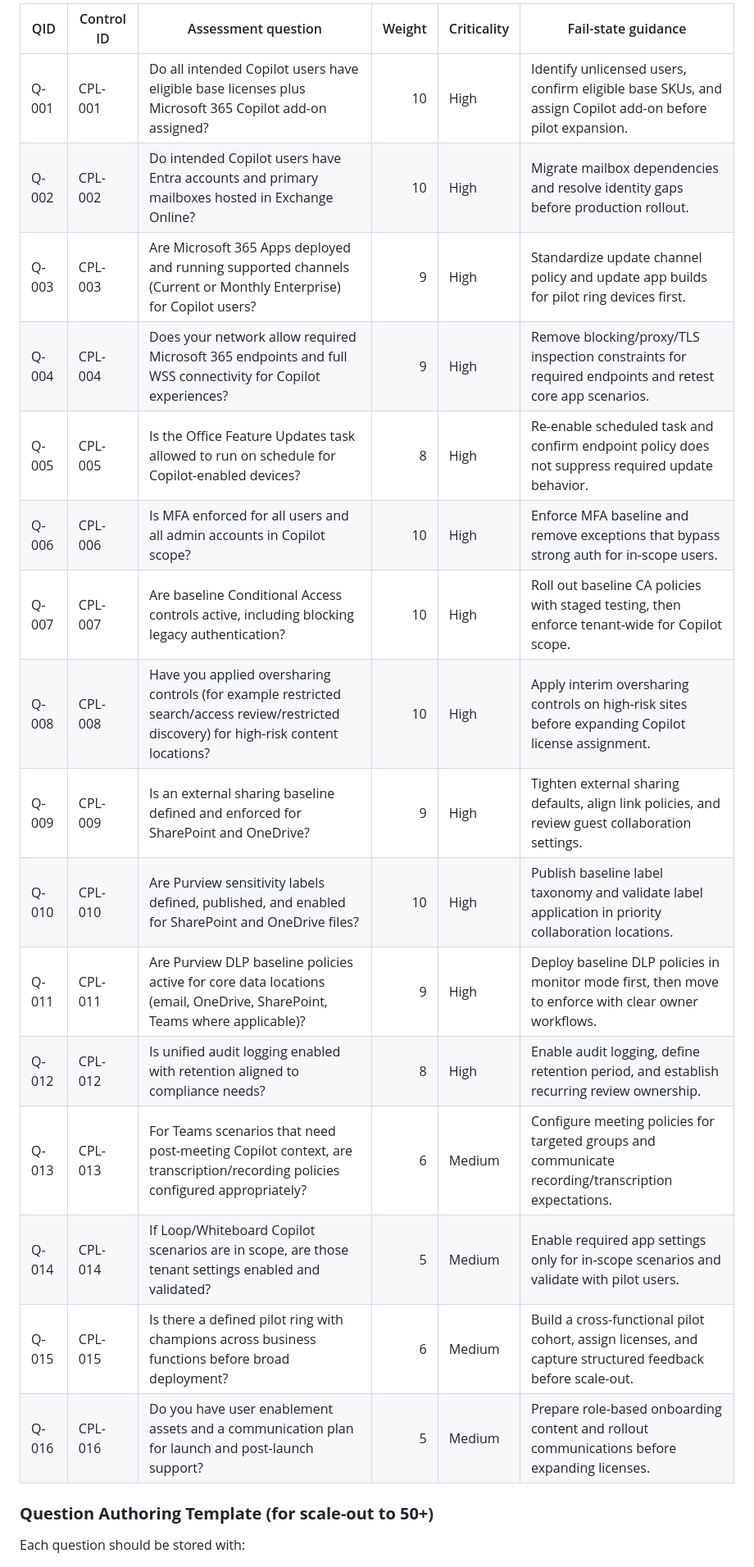
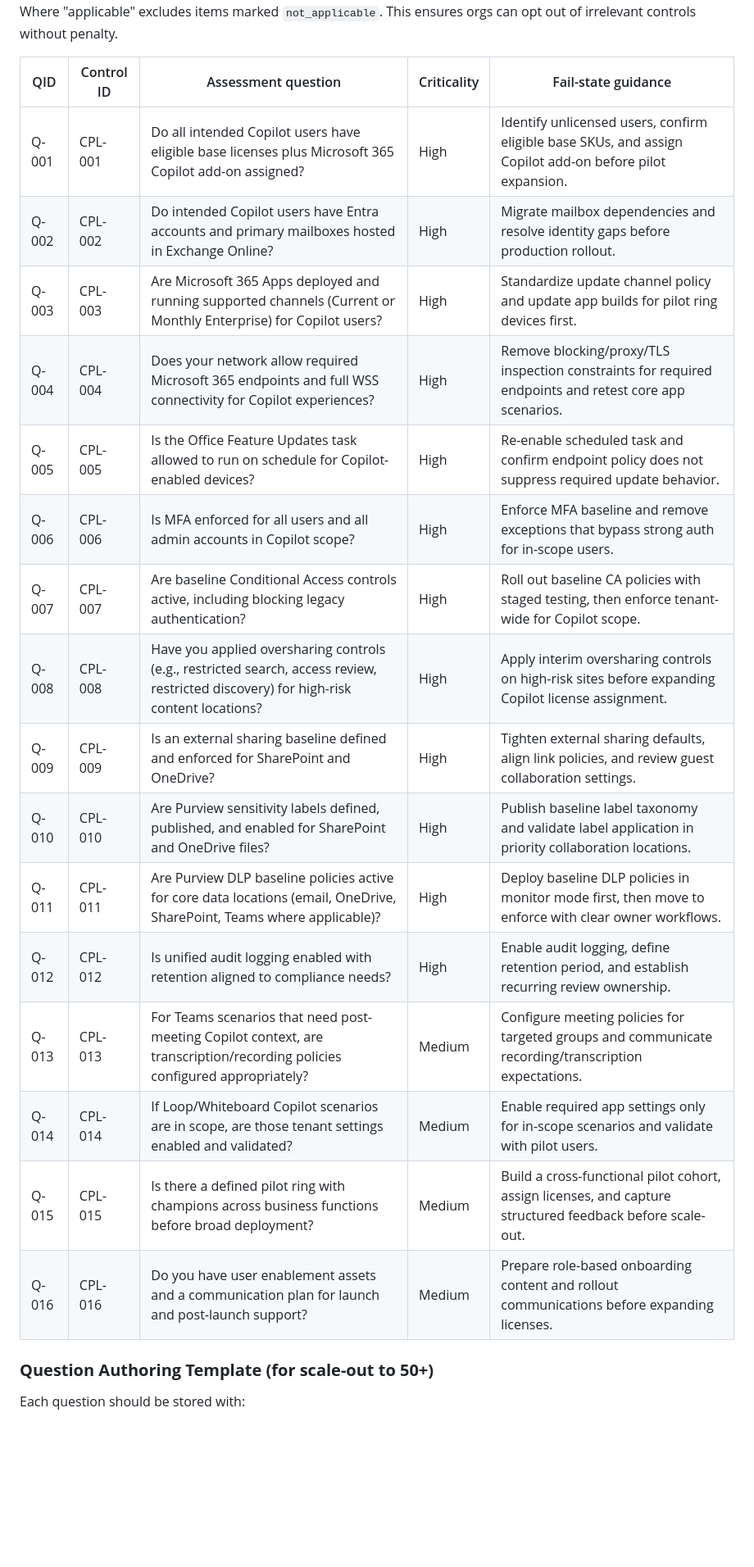
Before and after one commit to t3blake/copilot-enablement, a Markdown page: copilot-enablement/DESIGN.md, the part around one of its changes. Shown at 82% size. Rendered like a GitHub page; blank space fills up the shorter version.

```diff
--- a/copilot-enablement/DESIGN.md
+++ b/copilot-enablement/DESIGN.md
@@ -374,23 +373,25 @@ $$
 $$
 
-| QID | Control ID | Assessment question | Weight | Criticality | Fail-state guidance |
-|---|---|---|---:|---|---|
-| Q-001 | CPL-001 | Do all intended Copilot users have eligible base licenses plus Microsoft 365 Copilot add-on assigned? | 10 | High | Identify unlicensed users, confirm eligible base SKUs, and assign Copilot add-on before pilot expansion. |
-| Q-002 | CPL-002 | Do intended Copilot users have Entra accounts and primary mailboxes hosted in Exchange Online? | 10 | High | Migrate mailbox dependencies and resolve identity gaps before production rollout. |
-| Q-003 | CPL-003 | Are Microsoft 365 Apps deployed and running supported channels (Current or Monthly Enterprise) for Copilot users? | 9 | High | Standardize update channel policy and update app builds for pilot ring devices first. |
-| Q-004 | CPL-004 | Does your network allow required Microsoft 365 endpoints and full WSS connectivity for Copilot experiences? | 9 | High | Remove blocking/proxy/TLS inspection constraints for required endpoints and retest core app scenarios. |
-| Q-005 | CPL-005 | Is the Office Feature Updates task allowed to run on schedule for Copilot-enabled devices? | 8 | High | Re-enable scheduled task and confirm endpoint policy does not suppress required update behavior. |
-| Q-006 | CPL-006 | Is MFA enforced for all users and all admin accounts in Copilot scope? | 10 | High | Enforce MFA baseline and remove exceptions that bypass strong auth for in-scope users. |
-| Q-007 | CPL-007 | Are baseline Conditional Access controls active, including blocking legacy authentication? | 10 | High | Roll out baseline CA policies with staged testing, then enforce tenant-wide for Copilot scope. |
-| Q-008 | CPL-008 | Have you applied oversharing controls (for example restricted search/access review/restricted discovery) for high-risk content locations? | 10 | High | Apply interim oversharing controls on high-risk sites before expanding Copilot license assignment. |
-| Q-009 | CPL-009 | Is an external sharing baseline defined and enforced for SharePoint and OneDrive? | 9 | High | Tighten external sharing defaults, align link policies, and review guest collaboration settings. |
-| Q-010 | CPL-010 | Are Purview sensitivity labels defined, published, and enabled for SharePoint and OneDrive files? | 10 | High | Publish baseline label taxonomy and validate label application in priority collaboration locations. |
-| Q-011 | CPL-011 | Are Purview DLP baseline policies active for core data locations (email, OneDrive, SharePoint, Teams where applicable)? | 9 | High | Deploy baseline DLP policies in monitor mode first, then move to enforce with clear owner workflows. |
-| Q-012 | CPL-012 | Is unified audit logging enabled with retention aligned to compliance needs? | 8 | High | Enable audit logging, define retention period, and establish recurring review ownership. |
-| Q-013 | CPL-013 | For Teams scenarios that need post-meeting Copilot context, are transcription/recording policies configured appropriately? | 6 | Medium | Configure meeting policies for targeted groups and communicate recording/transcription expectations. |
-| Q-014 | CPL-014 | If Loop/Whiteboard Copilot scenarios are in scope, are those tenant settings enabled and validated? | 5 | Medium | Enable required app settings only for in-scope scenarios and validate with pilot users. |
-| Q-015 | CPL-015 | Is there a defined pilot ring with champions across business functions before broad deployment? | 6 | Medium | Build a cross-functional pilot cohort, assign licenses, and capture structured feedback before scale-out. |
-| Q-016 | CPL-016 | Do you have user enablement assets and a communication plan for launch and post-launch support? | 5 | Medium | Prepare role-based onboarding content and rollout communications before expanding licenses. |
+Where "applicable" excludes items marked `not_applicable`. This ensures orgs can opt out of irrelevant controls without penalty.
+
+| QID | Control ID | Assessment question | Criticality | Fail-state guidance |
+|---|---|---|---|---|
+| Q-001 | CPL-001 | Do all intended Copilot users have eligible base licenses plus Microsoft 365 Copilot add-on assigned? | High | Identify unlicensed users, confirm eligible base SKUs, and assign Copilot add-on before pilot expansion. |
+| Q-002 | CPL-002 | Do intended Copilot users have Entra accounts and primary mailboxes hosted in Exchange Online? | High | Migrate mailbox dependencies and resolve identity gaps before production rollout. |
+| Q-003 | CPL-003 | Are Microsoft 365 Apps deployed and running supported channels (Current or Monthly Enterprise) for Copilot users? | High | Standardize update channel policy and update app builds for pilot ring devices first. |
+| Q-004 | CPL-004 | Does your network allow required Microsoft 365 endpoints and full WSS connectivity for Copilot experiences? | High | Remove blocking/proxy/TLS inspection constraints for required endpoints and retest core app scenarios. |
+| Q-005 | CPL-005 | Is the Office Feature Updates task allowed to run on schedule for Copilot-enabled devices? | High | Re-enable scheduled task and confirm endpoint policy does not suppress required update behavior. |
+| Q-006 | CPL-006 | Is MFA enforced for all users and all admin accounts in Copilot scope? | High | Enforce MFA baseline and remove exceptions that bypass strong auth for in-scope users. |
+| Q-007 | CPL-007 | Are baseline Conditional Access controls active, including blocking legacy authentication? | High | Roll out baseline CA policies with staged testing, then enforce tenant-wide for Copilot scope. |
+| Q-008 | CPL-008 | Have you applied oversharing controls (e.g., restricted search, access review, restricted discovery) for high-risk content locations? | High | Apply interim oversharing controls on high-risk sites before expanding Copilot license assignment. |
+| Q-009 | CPL-009 | Is an external sharing baseline defined and enforced for SharePoint and OneDrive? | High | Tighten external sharing defaults, align link policies, and review guest collaboration settings. |
+| Q-010 | CPL-010 | Are Purview sensitivity labels defined, published, and enabled for SharePoint and OneDrive files? | High | Publish baseline label taxonomy and validate label application in priority collaboration locations. |
+| Q-011 | CPL-011 | Are Purview DLP baseline policies active for core data locations (email, OneDrive, SharePoint, Teams where applicable)? | High | Deploy baseline DLP policies in monitor mode first, then move to enforce with clear owner workflows. |
+| Q-012 | CPL-012 | Is unified audit logging enabled with retention aligned to compliance needs? | High | Enable audit logging, define retention period, and establish recurring review ownership. |
+| Q-013 | CPL-013 | For Teams scenarios that need post-meeting Copilot context, are transcription/recording policies configured appropriately? | Medium | Configure meeting policies for targeted groups and communicate recording/transcription expectations. |
+| Q-014 | CPL-014 | If Loop/Whiteboard Copilot scenarios are in scope, are those tenant settings enabled and validated? | Medium | Enable required app settings only for in-scope scenarios and validate with pilot users. |
+| Q-015 | CPL-015 | Is there a defined pilot ring with champions across business functions before broad deployment? | Medium | Build a cross-functional pilot cohort, assign licenses, and capture structured feedback before scale-out. |
+| Q-016 | CPL-016 | Do you have user enablement assets and a communication plan for launch and post-launch support? | Medium | Prepare role-based onboarding content and rollout communications before expanding licenses. |
 
 ### **Question Authoring Template (for scale-out to 50+)**
 
```
Also changed, not shown: other parts of copilot-enablement/DESIGN.md (+39 -40 lines), copilot-enablement/README.md (+12 -9 lines).
